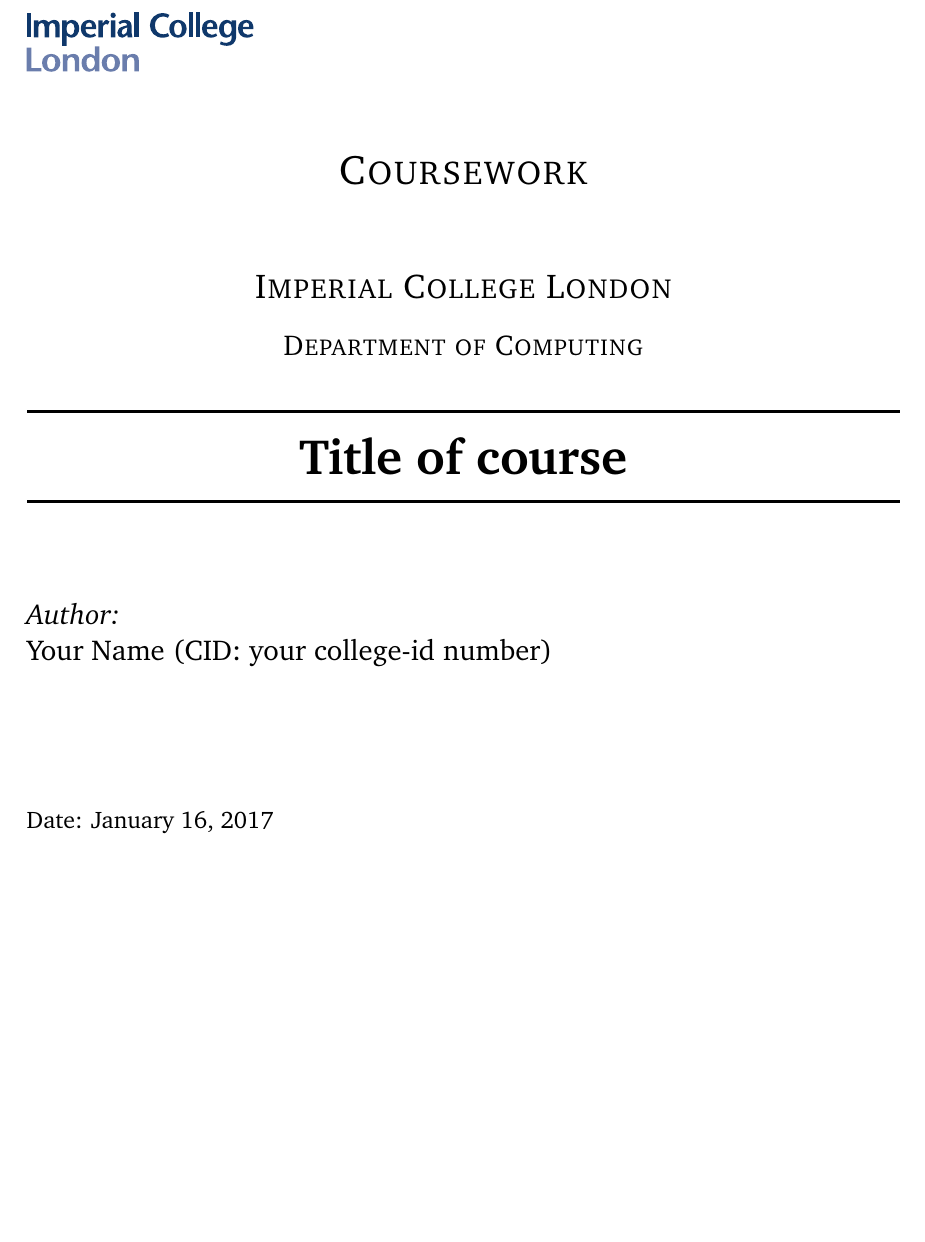
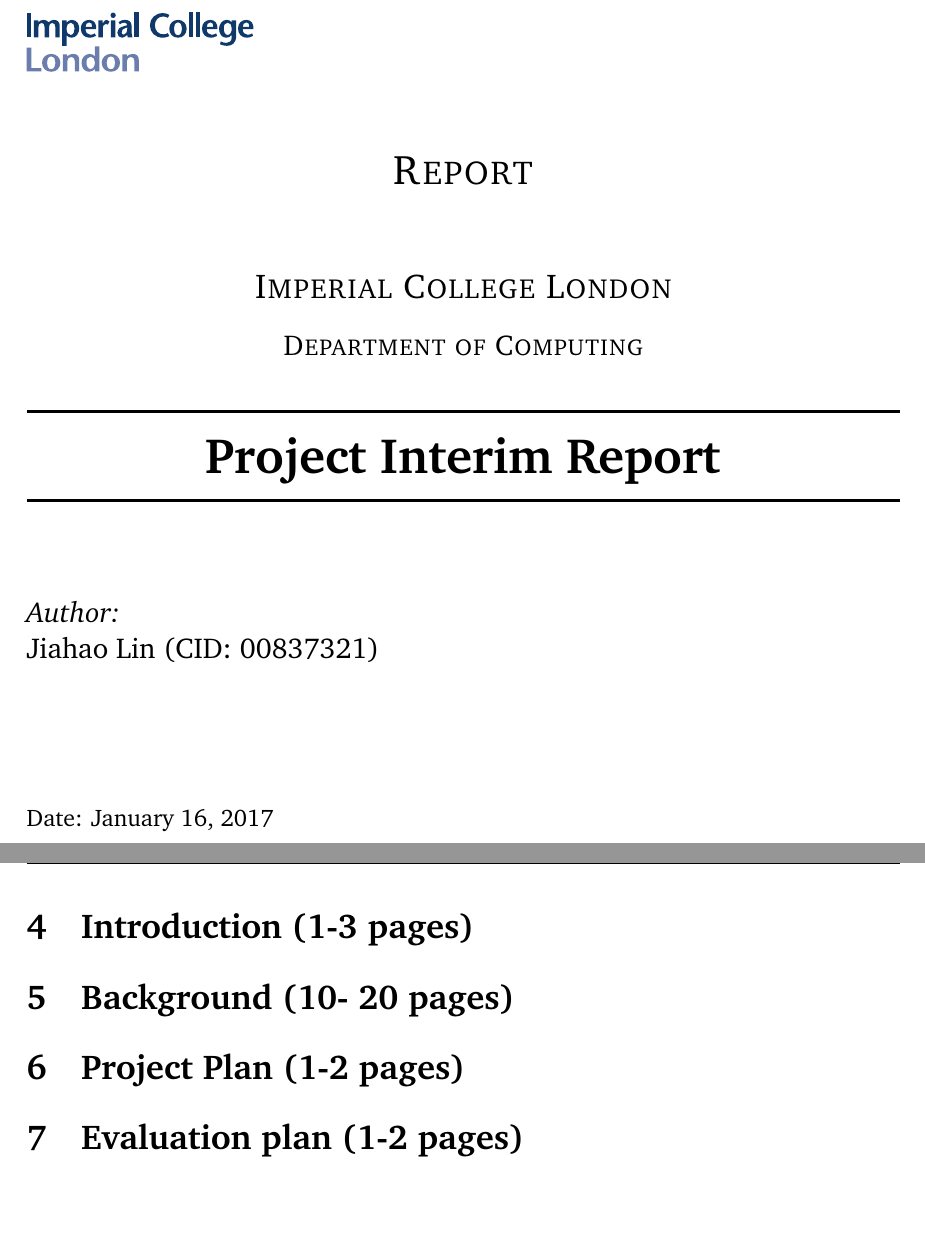
Before and after one commit to samlamgithub/report, a LaTeX document (report.tex): part of page 1 of 6 before the commit and two parts of pages 1 and 7 of 7 after it, the two joined at a grey line, cut at the place of the change, the shorter picture padded with empty space. Compiled offline with pdfLaTeX.

Commit message:
sections

```diff
--- a/report.tex
+++ b/report.tex
@@ -1,9 +1,9 @@
 \documentclass[12pt,twoside]{article}
 
-\newcommand{\reporttitle}{Title of course}
-\newcommand{\reportauthor}{Your Name}
-\newcommand{\reporttype}{Coursework}
-\newcommand{\cid}{your college-id number}
+\newcommand{\reporttitle}{Project Interim Report}
+\newcommand{\reportauthor}{Jiahao Lin}
+\newcommand{\reporttype}{Report}
+\newcommand{\cid}{00837321}
 
 % include files that load packages and define macros
 \input{includes} % various packages needed for maths etc.
@@ -280,8 +280,10 @@
 
 
 
-
-
+\section{Introduction (1-3 pages)}
+\section{Background (10- 20 pages)}
+\section{Project Plan (1-2 pages)}
+\section{Evaluation plan (1-2 pages)}
 
 
 
```
Also changed, not shown: report.pdf, 4 other files.
